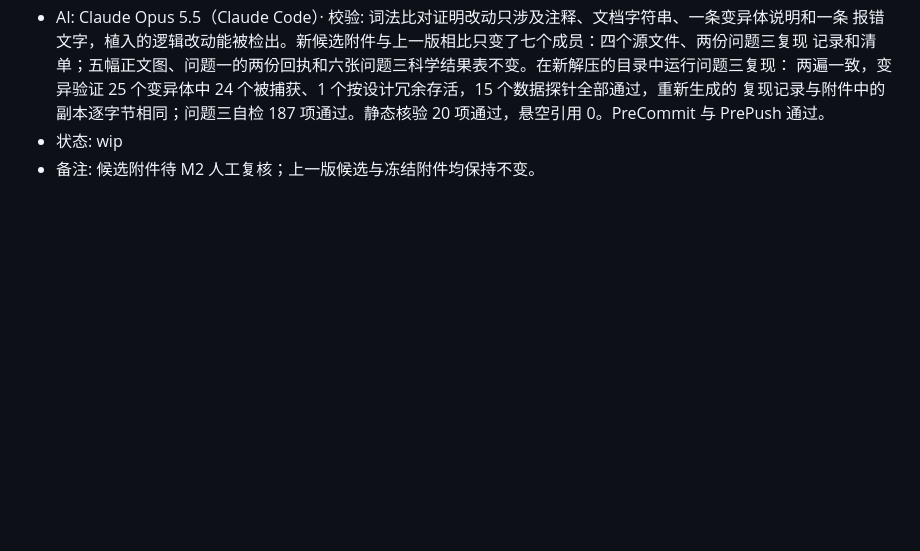
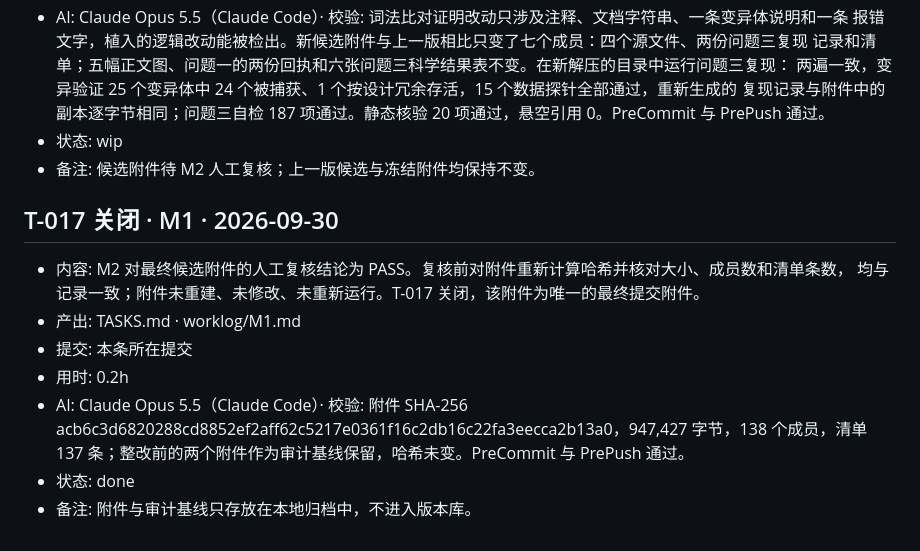
Before and after one commit to Rhymer-Lcy/modeling-research-2026, a Markdown page: worklog/M1.md, the part around the change. GitHub-like rendering; blank space fills up the shorter version.

Commit message:
docs(tasks): close final submission remediation task [T-017]

```diff
--- a/worklog/M1.md
+++ b/worklog/M1.md
@@ -627,3 +627,15 @@
   与 PrePush 通过。
 - 状态: wip
 - 备注: 候选附件待 M2 人工复核；上一版候选与冻结附件均保持不变。
+
+## T-017 关闭 · M1 · 2026-09-30
+- 内容: M2 对最终候选附件的人工复核结论为 PASS。复核前对附件重新计算哈希并核对大小、成员数和清单条数，
+  均与记录一致；附件未重建、未修改、未重新运行。T-017 关闭，该附件为唯一的最终提交附件。
+- 产出: TASKS.md · worklog/M1.md
+- 提交: 本条所在提交
+- 用时: 0.2h
+- AI: Claude Opus 5.5（Claude Code）· 校验: 附件 SHA-256
+  acb6c3d6820288cd8852ef2aff62c5217e0361f16c2db16c22fa3eecca2b13a0，947,427 字节，138 个成员，清单
+  137 条；整改前的两个附件作为审计基线保留，哈希未变。PreCommit 与 PrePush 通过。
+- 状态: done
+- 备注: 附件与审计基线只存放在本地归档中，不进入版本库。
```
Also changed, not shown: TASKS.md (+6 -1 lines).
